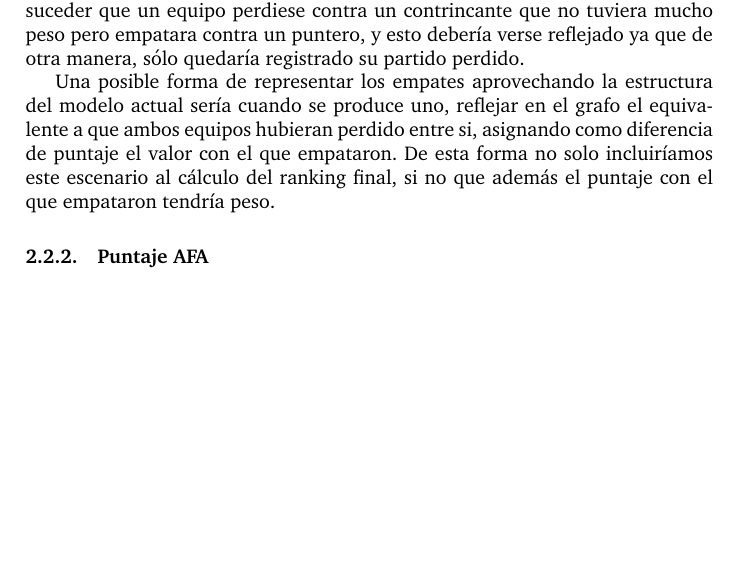
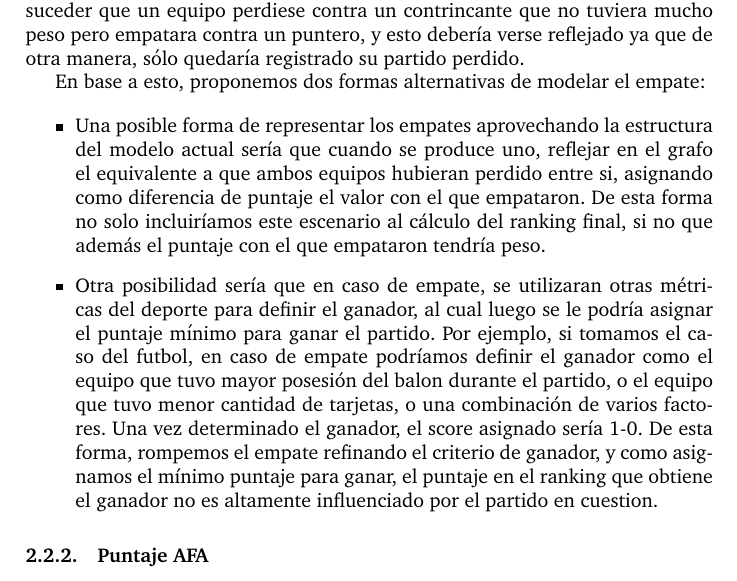
Before and after one commit to ivanpondal/mn-tp2, a LaTeX document (latex/informe.tex, which reads latex/modelo.tex): part of page 14 of 29 before the commit and part of page 14 of 30 after it, cut so that both start at the same text, the shorter picture padded with empty space. Compiled offline with pdfLaTeX; a LaTeX package or settings file that is missing is left out.

Commit message:
Agrego otro modelo de empate

```diff
--- a/latex/modelo.tex
+++ b/latex/modelo.tex
@@ -655,12 +655,26 @@ suceder que un equipo perdiese contra un contrincante que no tuviera mucho peso
 pero empatara contra un puntero, y esto debería verse reflejado ya que de otra
 manera, sólo quedaría registrado su partido perdido.
 
-Una posible forma de representar los empates aprovechando la estructura del
-modelo actual sería cuando se produce uno, reflejar en el grafo el equivalente a
-que ambos equipos hubieran perdido entre si, asignando como diferencia de
-puntaje el valor con el que empataron. De esta forma no solo incluiríamos este
-escenario al cálculo del ranking final, si no que además el puntaje con el que
-empataron tendría peso.
+En base a esto, proponemos dos formas alternativas de modelar el empate:
+
+\begin{itemize}
+    \item Una posible forma de representar los empates aprovechando la estructura del
+        modelo actual sería que cuando se produce uno, reflejar en el grafo el equivalente a
+        que ambos equipos hubieran perdido entre si, asignando como diferencia de
+        puntaje el valor con el que empataron. De esta forma no solo incluiríamos este
+        escenario al cálculo del ranking final, si no que además el puntaje con el que
+        empataron tendría peso.
+    \item Otra posibilidad sería que en caso de empate, se utilizaran otras métricas
+        del deporte para definir el ganador, al cual luego se le podría asignar
+        el puntaje mínimo para ganar el partido. Por ejemplo, si tomamos el caso
+        del futbol, en caso de empate podríamos definir el ganador como el equipo
+        que tuvo mayor posesión del balon durante el partido, o el equipo que tuvo
+        menor cantidad de tarjetas, o una combinación de varios factores. Una vez
+        determinado el ganador, el score asignado sería 1-0.
+        De esta forma, rompemos el empate refinando el criterio de ganador, y como
+        asignamos el mínimo puntaje para ganar, el puntaje en el ranking que obtiene
+        el ganador no es altamente influenciado por el partido en cuestion.
+\end{itemize}
 
 \subsubsection{Puntaje AFA}
 
```
Also changed, not shown: latex/informe.pdf.
